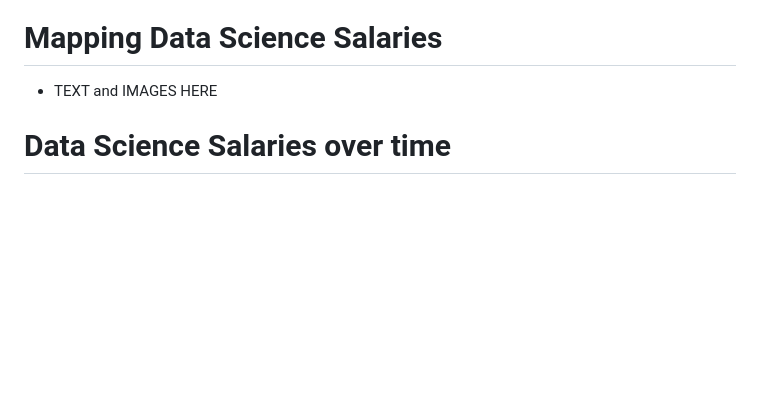
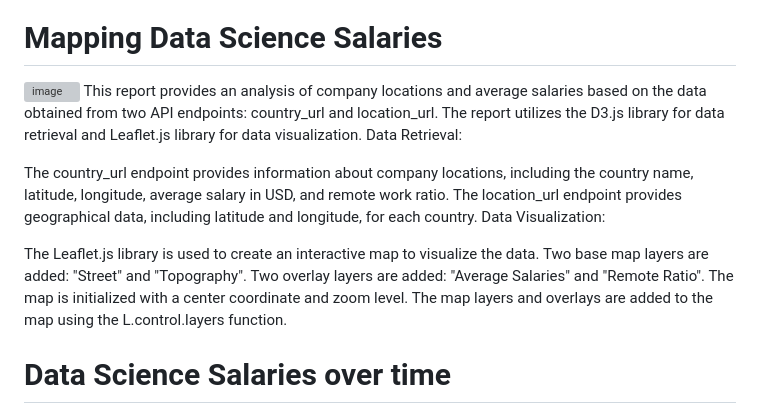
Before and after one commit to StanJohn04/DataScience_Salaries_Dashboard, a Markdown page: README.md, the part around the change. GitHub-like rendering; blank space fills up the shorter version; grey boxes are pictures that could not be loaded.

```diff
--- a/README.md
+++ b/README.md
@@ -13,7 +13,21 @@ Open the file in VSCode.
 *Enjoy exploring our interactive data science salary dashboard!
 
 # Mapping Data Science Salaries
- * TEXT and IMAGES HERE
+![image](https://github.com/StanJohn04/project3/assets/11607777/729f739e-2588-4563-8d3b-add358d1b1bf)
+This report provides an analysis of company locations and average salaries based on the data obtained from two API endpoints: country_url and location_url. The report utilizes the D3.js library for data retrieval and Leaflet.js library for data visualization.
+Data Retrieval:
+
+The country_url endpoint provides information about company locations, including the country name, latitude, longitude, average salary in USD, and remote work ratio.
+The location_url endpoint provides geographical data, including latitude and longitude, for each country.
+Data Visualization:
+
+The Leaflet.js library is used to create an interactive map to visualize the data.
+Two base map layers are added: "Street" and "Topography".
+Two overlay layers are added: "Average Salaries" and "Remote Ratio".
+The map is initialized with a center coordinate and zoom level.
+The map layers and overlays are added to the map using the L.control.layers function.
+
+
 # Data Science Salaries over time
  * A time series analysis allows us to visualize the data over time.
  * Our data ranges from 2020 up until the beginning of 2023
```
